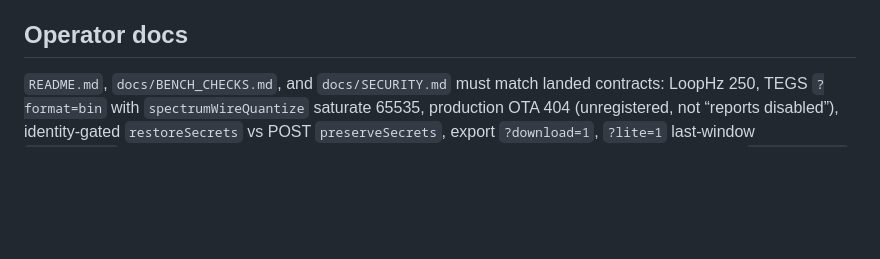
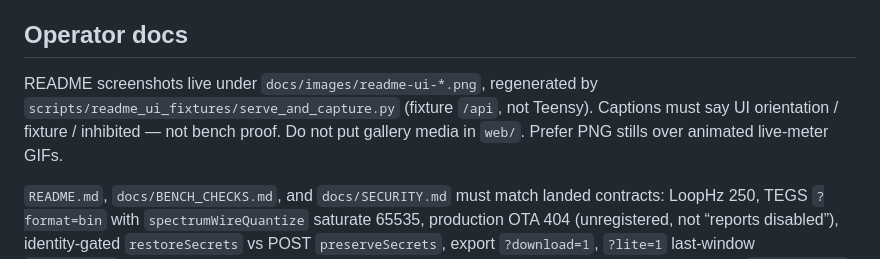
Before and after one commit to lfarrand/teg, a Markdown page: .github/instructions/teg-pwm-memory.instructions.md, the part around the change. Rendered like a GitHub page; blank space fills up the shorter version.

```diff
--- a/.github/instructions/teg-pwm-memory.instructions.md
+++ b/.github/instructions/teg-pwm-memory.instructions.md
@@ -45,4 +45,6 @@ Production leaves `TEG_ENABLE_UNSAFE_LAB_OTA` undefined: `ota.h` stubs, empty `o
 
 ## Operator docs
 
+README screenshots live under `docs/images/readme-ui-*.png`, regenerated by `scripts/readme_ui_fixtures/serve_and_capture.py` (fixture `/api`, not Teensy). Captions must say UI orientation / fixture / inhibited — not bench proof. Do not put gallery media in `web/`. Prefer PNG stills over animated live-meter GIFs.
+
 `README.md`, `docs/BENCH_CHECKS.md`, and `docs/SECURITY.md` must match landed contracts: LoopHz 250, TEGS `?format=bin` with `spectrumWireQuantize` saturate 65535, production OTA 404 (unregistered, not “reports disabled”), identity-gated `restoreSecrets` vs POST `preserveSecrets`, export `?download=1`, `?lite=1` last-window `meterActive`, PowerMon 250, thermal keep-sample / mask-before-scan / die-only not enough, OLED `flushDisplay` before `clearFaultTrip(false)`, MTP CoW + `mtpAllowsPwmRelease`, USB always composite. Settings MQTT hint, `src/presets.cpp` / `src/presets.h`, import JS, and `src/web_handlers.cpp` export/import comments must describe `restoreSecrets`, not `preserveSecrets` / “never wipes credentials”. MQTT entity census is `MqttSensors[]` count plus fault (currently 17); `src/mqtt.cpp` burst comment must match that count. Do not restore a 319-test census, grid-tie product language, or HA energy-dashboard acceptance. Host Unity six-suite plus `test_spectrum_wire_quantize_saturates` is not ISR/OUTEN proof; mention `test_mqtt_discovery` separately. Never fold the saturate Unity case into `test_spectrum` with “including.” When MTP operator copy changes, update the live `#mtp-status` string as well as the hint and checkbox. Unused duty constexprs stay deleted from `src/pwm_utils.h`; keep `MAX_COUNTER_VALUE`.
```
Also changed, not shown: README.md (+34 -0 lines), plan/process-readme-screenshots-1.md (added, +75 -0 lines), docs/images/readme-ui-settings-fault-banner.png (added), docs/images/readme-ui-settings-inhibited.png (added), docs/images/readme-ui-settings-mtp.png (added), docs/images/readme-ui-stats.png (added), 1 other file.
